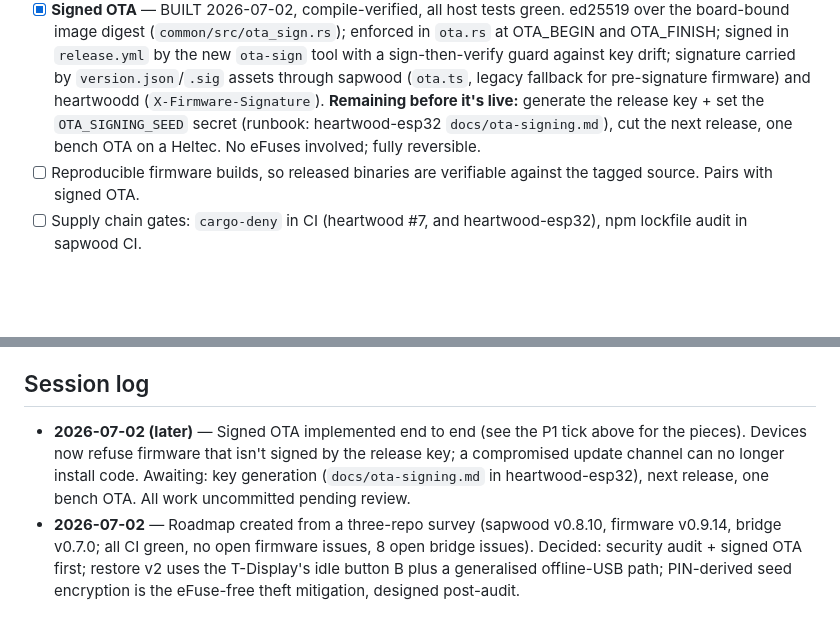
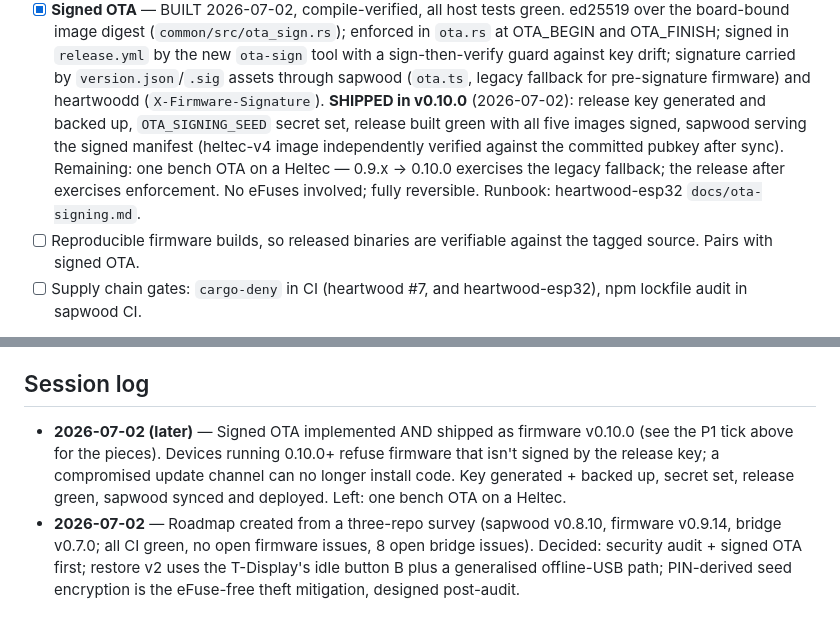
Before and after one commit to forgesworn/heartwood, a Markdown page: docs/ROADMAP.md, 2 parts joined by grey strips. Drawn GitHub-style; blank space fills up the shorter version.

Commit message:
docs: roadmap — signed OTA shipped in firmware v0.10.0

```diff
--- a/docs/ROADMAP.md
+++ b/docs/ROADMAP.md
@@ -33,10 +33,14 @@ the number-one value). No hardware needed.
       sign-then-verify guard against key drift; signature carried by
       `version.json`/`.sig` assets through sapwood (`ota.ts`, legacy fallback
       for pre-signature firmware) and heartwoodd (`X-Firmware-Signature`).
-      **Remaining before it's live:** generate the release key + set the
-      `OTA_SIGNING_SEED` secret (runbook: heartwood-esp32
-      `docs/ota-signing.md`), cut the next release, one bench OTA on a
-      Heltec. No eFuses involved; fully reversible.
+      **SHIPPED in v0.10.0** (2026-07-02): release key generated and backed
+      up, `OTA_SIGNING_SEED` secret set, release built green with all five
+      images signed, sapwood serving the signed manifest (heltec-v4 image
+      independently verified against the committed pubkey after sync).
+      Remaining: one bench OTA on a Heltec — 0.9.x → 0.10.0 exercises the
+      legacy fallback; the release after exercises enforcement. No eFuses
+      involved; fully reversible. Runbook: heartwood-esp32
+      `docs/ota-signing.md`.
 - [ ] Reproducible firmware builds, so released binaries are verifiable
       against the tagged source. Pairs with signed OTA.
 - [ ] Supply chain gates: `cargo-deny` in CI (heartwood #7, and
@@ -145,11 +149,12 @@ towards something you could carry.
 
 ## Session log
 
-- **2026-07-02 (later)** — Signed OTA implemented end to end (see the P1
-  tick above for the pieces). Devices now refuse firmware that isn't signed
-  by the release key; a compromised update channel can no longer install
-  code. Awaiting: key generation (`docs/ota-signing.md` in heartwood-esp32),
-  next release, one bench OTA. All work uncommitted pending review.
+- **2026-07-02 (later)** — Signed OTA implemented AND shipped as firmware
+  v0.10.0 (see the P1 tick above for the pieces). Devices running 0.10.0+
+  refuse firmware that isn't signed by the release key; a compromised
+  update channel can no longer install code. Key generated + backed up,
+  secret set, release green, sapwood synced and deployed. Left: one bench
+  OTA on a Heltec.
 - **2026-07-02** — Roadmap created from a three-repo survey (sapwood
   v0.8.10, firmware v0.9.14, bridge v0.7.0; all CI green, no open firmware
   issues, 8 open bridge issues). Decided: security audit + signed OTA first;
```
